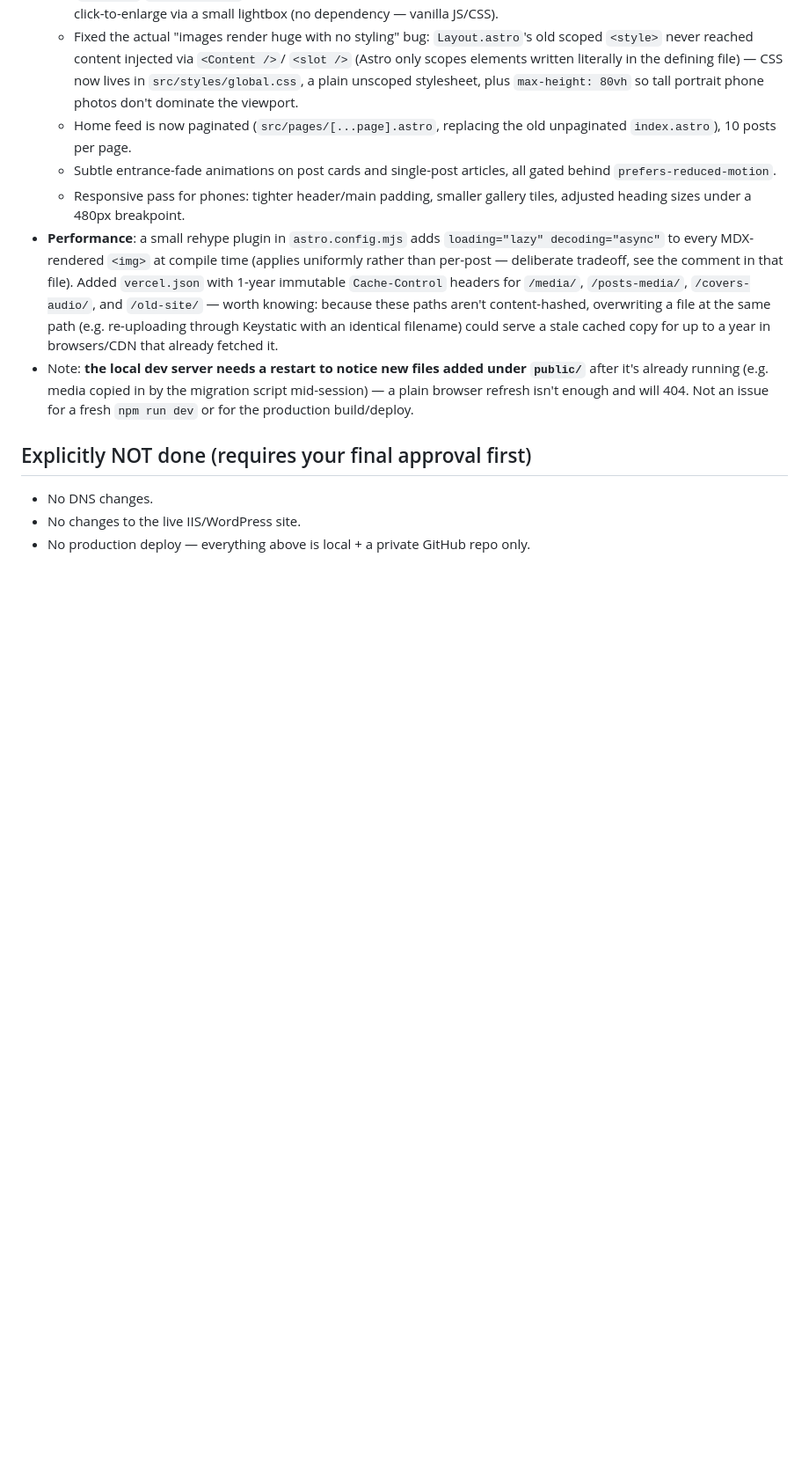
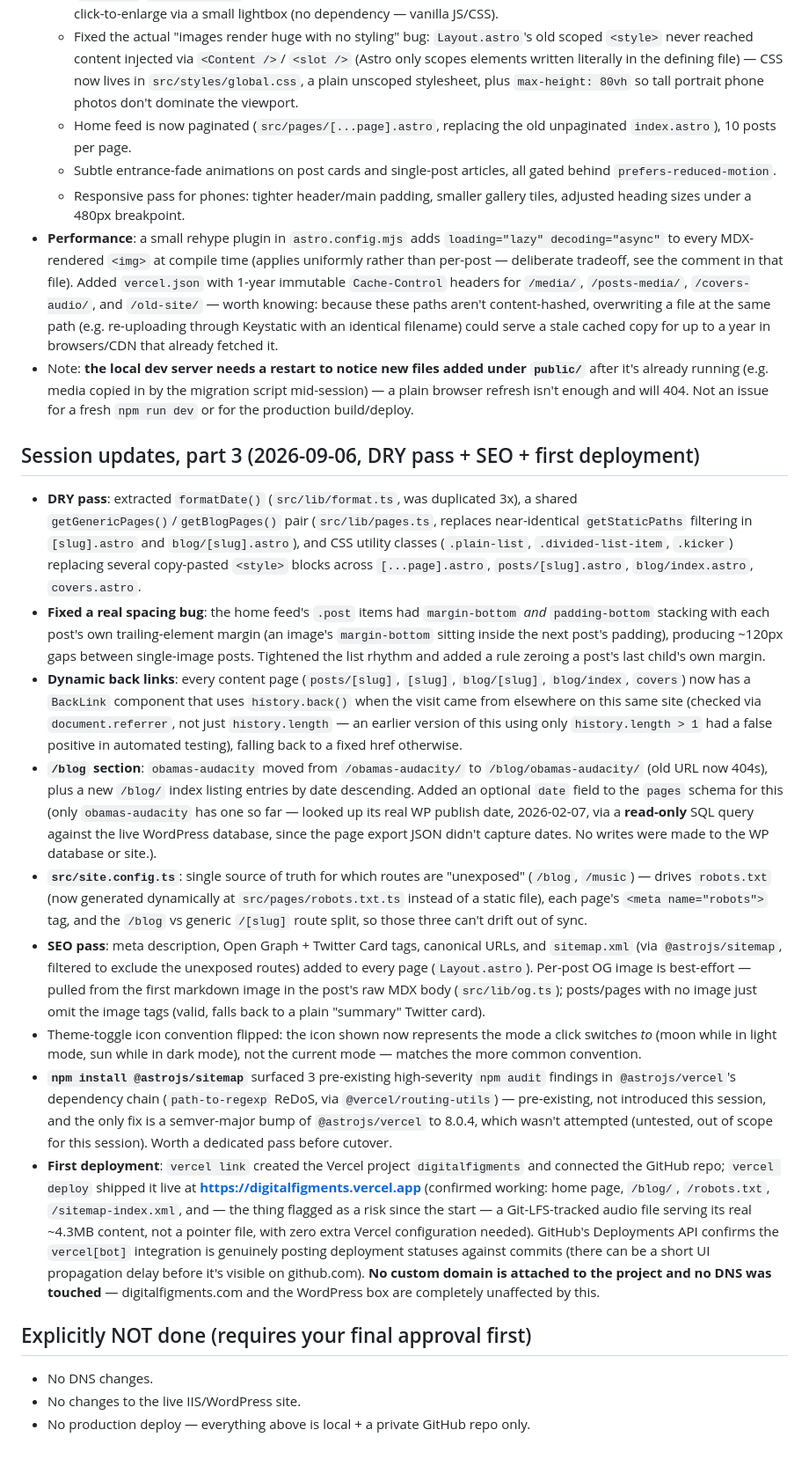
Before and after one commit to andylacroce/digitalfigments, a Markdown page: MIGRATION.md, the part around one of its changes. Shown at 88% size. Drawn GitHub-style; blank space fills up the shorter version.

Commit message:
Document DRY pass, SEO work, and first Vercel deployment
Co-Authored-By: Claude Sonnet 5 <noreply@anthropic.com>

```diff
--- a/MIGRATION.md
+++ b/MIGRATION.md
@@ -214,6 +222,66 @@ deployed on Vercel. Content lives as files in this repo. Chosen because:
   will 404. Not an issue for a fresh `npm run dev` or for the production
   build/deploy.
 
+## Session updates, part 3 (2026-09-06, DRY pass + SEO + first deployment)
+
+- **DRY pass**: extracted `formatDate()` (`src/lib/format.ts`, was duplicated
+  3x), a shared `getGenericPages()`/`getBlogPages()` pair (`src/lib/pages.ts`,
+  replaces near-identical `getStaticPaths` filtering in `[slug].astro` and
+  `blog/[slug].astro`), and CSS utility classes (`.plain-list`,
+  `.divided-list-item`, `.kicker`) replacing several copy-pasted `<style>`
+  blocks across `[...page].astro`, `posts/[slug].astro`, `blog/index.astro`,
+  `covers.astro`.
+- **Fixed a real spacing bug**: the home feed's `.post` items had
+  `margin-bottom` *and* `padding-bottom` stacking with each post's own
+  trailing-element margin (an image's `margin-bottom` sitting inside the next
+  post's padding), producing ~120px gaps between single-image posts. Tightened
+  the list rhythm and added a rule zeroing a post's last child's own margin.
+- **Dynamic back links**: every content page (`posts/[slug]`, `[slug]`,
+  `blog/[slug]`, `blog/index`, `covers`) now has a `BackLink` component that
+  uses `history.back()` when the visit came from elsewhere on this same site
+  (checked via `document.referrer`, not just `history.length` — an earlier
+  version of this using only `history.length > 1` had a false positive in
+  automated testing), falling back to a fixed href otherwise.
+- **`/blog` section**: `obamas-audacity` moved from `/obamas-audacity/` to
+  `/blog/obamas-audacity/` (old URL now 404s), plus a new `/blog/` index
+  listing entries by date descending. Added an optional `date` field to the
+  `pages` schema for this (only `obamas-audacity` has one so far — looked up
+  its real WP publish date, 2026-02-07, via a **read-only** SQL query against
+  the live WordPress database, since the page export JSON didn't capture
+  dates. No writes were made to the WP database or site.).
+- **`src/site.config.ts`**: single source of truth for which routes are
+  "unexposed" (`/blog`, `/music`) — drives `robots.txt` (now generated
+  dynamically at `src/pages/robots.txt.ts` instead of a static file), each
+  page's `<meta name="robots">` tag, and the `/blog` vs generic `/[slug]`
+  route split, so those three can't drift out of sync.
+- **SEO pass**: meta description, Open Graph + Twitter Card tags, canonical
+  URLs, and `sitemap.xml` (via `@astrojs/sitemap`, filtered to exclude the
+  unexposed routes) added to every page (`Layout.astro`). Per-post OG image
+  is best-effort — pulled from the first markdown image in the post's raw
+  MDX body (`src/lib/og.ts`); posts/pages with no image just omit the image
+  tags (valid, falls back to a plain "summary" Twitter card).
+- Theme-toggle icon convention flipped: the icon shown now represents the
+  mode a click switches *to* (moon while in light mode, sun while in dark
+  mode), not the current mode — matches the more common convention.
+- **`npm install @astrojs/sitemap`** surfaced 3 pre-existing high-severity
+  `npm audit` findings in `@astrojs/vercel`'s dependency chain
+  (`path-to-regexp` ReDoS, via `@vercel/routing-utils`) — pre-existing, not
+  introduced this session, and the only fix is a semver-major bump of
+  `@astrojs/vercel` to 8.0.4, which wasn't attempted (untested, out of scope
+  for this session). Worth a dedicated pass before cutover.
+- **First deployment**: `vercel link` created the Vercel project
+  `digitalfigments` and connected the GitHub repo; `vercel deploy` shipped it
+  live at **https://digitalfigments.vercel.app** (confirmed working: home
+  page, `/blog/`, `/robots.txt`, `/sitemap-index.xml`, and — the thing
+  flagged as a risk since the start — a Git-LFS-tracked audio file serving
+  its real ~4.3MB content, not a pointer file, with zero extra Vercel
+  configuration needed). GitHub's Deployments API confirms the
+  `vercel[bot]` integration is genuinely posting deployment statuses against
+  commits (there can be a short UI propagation delay before it's visible on
+  github.com). **No custom domain is attached to the project and no DNS was
+  touched** — digitalfigments.com and the WordPress box are completely
+  unaffected by this.
+
 ## Explicitly NOT done (requires your final approval first)
 
 - No DNS changes.
```
Also changed, not shown: other parts of MIGRATION.md (+15 -7 lines).
